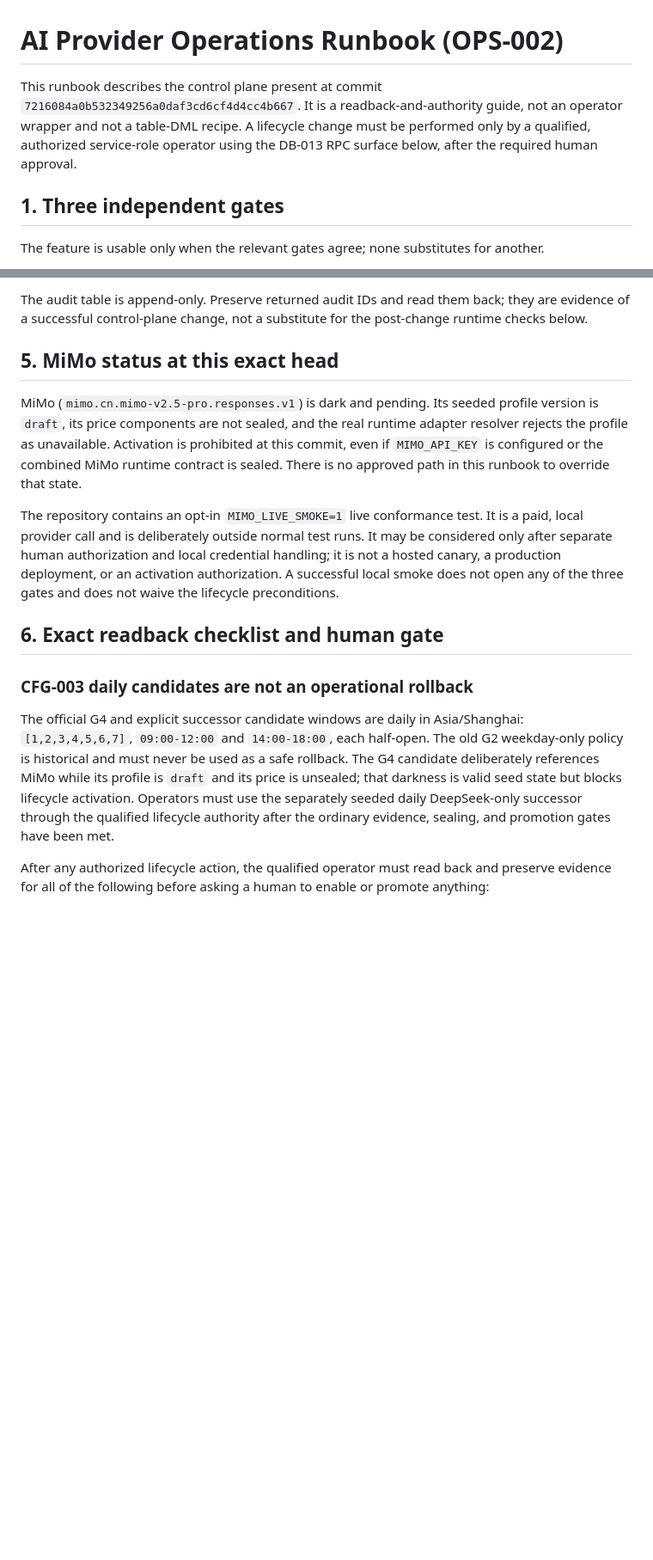
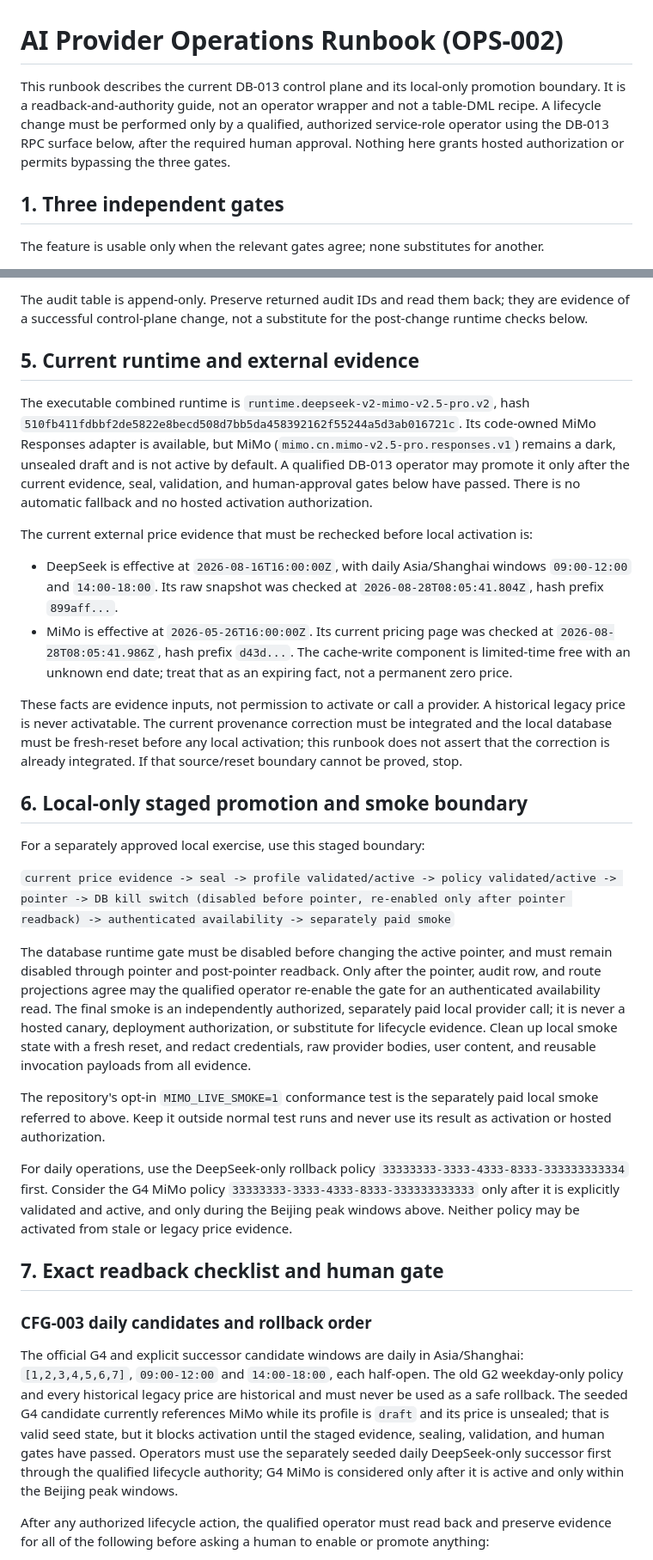
Before and after one commit to Yuee98/typst-cv-template, a Markdown page: docs/ai-provider-operations.md, 2 parts joined by grey strips. Shown at 86% size. Rendered like a GitHub page; blank space fills up the shorter version.

Commit message:
docs: update provider smoke successor runbook

```diff
--- a/docs/ai-provider-operations.md
+++ b/docs/ai-provider-operations.md
@@ -1,10 +1,11 @@
 # AI Provider Operations Runbook (OPS-002)
 
-This runbook describes the control plane present at commit
-`7216084a0b532349256a0daf3cd6cf4d4cc4b667`. It is a readback-and-authority
-guide, not an operator wrapper and not a table-DML recipe. A lifecycle change
-must be performed only by a qualified, authorized service-role operator using
-the DB-013 RPC surface below, after the required human approval.
+This runbook describes the current DB-013 control plane and its local-only
+promotion boundary. It is a readback-and-authority guide, not an operator
+wrapper and not a table-DML recipe. A lifecycle change must be performed only
+by a qualified, authorized service-role operator using the DB-013 RPC surface
+below, after the required human approval. Nothing here grants hosted
+authorization or permits bypassing the three gates.
 
 ## 1. Three independent gates
 
@@ -108,34 +109,75 @@ The audit table is append-only. Preserve returned audit IDs and read them back;
 they are evidence of a successful control-plane change, not a substitute for
 the post-change runtime checks below.
 
-## 5. MiMo status at this exact head
+## 5. Current runtime and external evidence
 
-MiMo (`mimo.cn.mimo-v2.5-pro.responses.v1`) is dark and pending. Its seeded
-profile version is `draft`, its price components are not sealed, and the real
-runtime adapter resolver rejects the profile as unavailable. Activation is
-prohibited at this commit, even if `MIMO_API_KEY` is configured or the combined
-MiMo runtime contract is sealed. There is no approved path in this runbook to
-override that state.
+The executable combined runtime is
+`runtime.deepseek-v2-mimo-v2.5-pro.v2`, hash
+`510fb411fdbbf2de5822e8becd508d7bb5da458392162f55244a5d3ab016721c`. Its
+code-owned MiMo Responses adapter is available, but MiMo
+(`mimo.cn.mimo-v2.5-pro.responses.v1`) remains a dark, unsealed draft and is
+not active by default. A qualified DB-013 operator may promote it only after
+the current evidence, seal, validation, and human-approval gates below have
+passed. There is no automatic fallback and no hosted activation authorization.
 
-The repository contains an opt-in `MIMO_LIVE_SMOKE=1` live conformance test.
-It is a paid, local provider call and is deliberately outside normal test runs.
-It may be considered only after separate human authorization and local
-credential handling; it is not a hosted canary, a production deployment, or an
-activation authorization. A successful local smoke does not open any of the
-three gates and does not waive the lifecycle preconditions.
+The current external price evidence that must be rechecked before local
+activation is:
 
-## 6. Exact readback checklist and human gate
+- DeepSeek is effective at `2026-08-16T16:00:00Z`, with daily Asia/Shanghai
+  windows `09:00-12:00` and `14:00-18:00`. Its raw snapshot was checked at
+  `2026-08-28T08:05:41.804Z`, hash prefix `899aff...`.
+- MiMo is effective at `2026-05-26T16:00:00Z`. Its current pricing page was
+  checked at `2026-08-28T08:05:41.986Z`, hash prefix `d43d...`. The
+  cache-write component is limited-time free with an unknown end date; treat
+  that as an expiring fact, not a permanent zero price.
 
-### CFG-003 daily candidates are not an operational rollback
+These facts are evidence inputs, not permission to activate or call a
+provider. A historical legacy price is never activatable. The current
+provenance correction must be integrated and the local database must be
+fresh-reset before any local activation; this runbook does not assert that the
+correction is already integrated. If that source/reset boundary cannot be
+proved, stop.
+
+## 6. Local-only staged promotion and smoke boundary
+
+For a separately approved local exercise, use this staged boundary:
+
+`current price evidence -> seal -> profile validated/active -> policy validated/active -> pointer -> DB kill switch (disabled before pointer, re-enabled only after pointer readback) -> authenticated availability -> separately paid smoke`
+
+The database runtime gate must be disabled before changing the active pointer,
+and must remain disabled through pointer and post-pointer readback. Only after
+the pointer, audit row, and route projections agree may the qualified operator
+re-enable the gate for an authenticated availability read. The final smoke is
+an independently authorized, separately paid local provider call; it is never
+a hosted canary, deployment authorization, or substitute for lifecycle
+evidence. Clean up local smoke state with a fresh reset, and redact
+credentials, raw provider bodies, user content, and reusable invocation
+payloads from all evidence.
+
+The repository's opt-in `MIMO_LIVE_SMOKE=1` conformance test is the separately
+paid local smoke referred to above. Keep it outside normal test runs and never
+use its result as activation or hosted authorization.
+
+For daily operations, use the DeepSeek-only rollback policy
+`33333333-3333-4333-8333-333333333334` first. Consider the G4 MiMo policy
+`33333333-3333-4333-8333-333333333333` only after it is explicitly validated
+and active, and only during the Beijing peak windows above. Neither policy
+may be activated from stale or legacy price evidence.
+
+## 7. Exact readback checklist and human gate
+
+### CFG-003 daily candidates and rollback order
 
 The official G4 and explicit successor candidate windows are daily in
 Asia/Shanghai: `[1,2,3,4,5,6,7]`, `09:00-12:00` and `14:00-18:00`, each
-half-open. The old G2 weekday-only policy is historical and must never be used
-as a safe rollback. The G4 candidate deliberately references MiMo while its
-profile is `draft` and its price is unsealed; that darkness is valid seed state
-but blocks lifecycle activation. Operators must use the separately seeded
-daily DeepSeek-only successor through the qualified lifecycle authority after
-the ordinary evidence, sealing, and promotion gates have been met.
+half-open. The old G2 weekday-only policy and every historical legacy price
+are historical and must never be used as a safe rollback. The seeded G4
+candidate currently references MiMo while its profile is `draft` and its price
+is unsealed; that is valid seed state, but it blocks activation until the
+staged evidence, sealing, validation, and human gates have passed. Operators
+must use the separately seeded daily DeepSeek-only successor first through the
+qualified lifecycle authority; G4 MiMo is considered only after it is active
+and only within the Beijing peak windows.
 
 After any authorized lifecycle action, the qualified operator must read back
 and preserve evidence for all of the following before asking a human to enable
```
